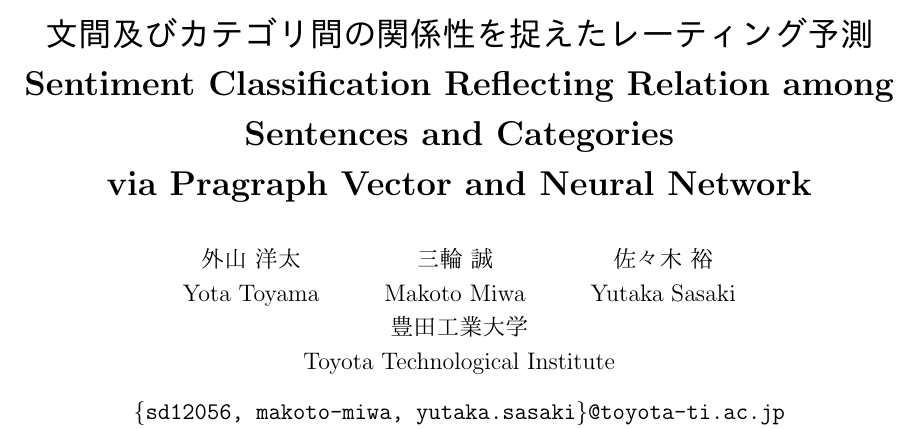
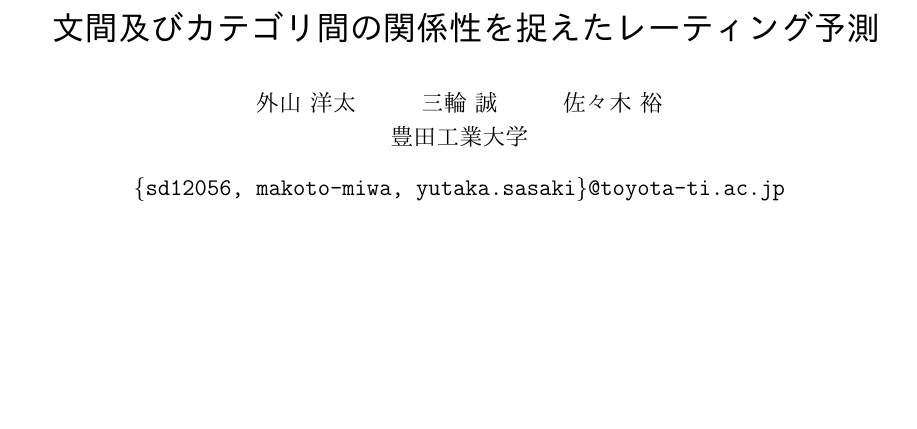
Before and after one commit to ytoyama/bachelor_thesis, a LaTeX document (nlp/nlp.tex): part of page 1 of 5, cut so that both start at the same text, the shorter picture padded with empty space. The pictures show the PDF file nlp/nlp.pdf that the author committed with the source.

Commit message:
Omit title and authors in English

```diff
--- a/nlp/nlp.tex
+++ b/nlp/nlp.tex
@@ -22,14 +22,18 @@
   文間及びカテゴリ間の関係性を捉えたレーティング予測\\
-  Sentiment Classification Reflecting Relation among Sentences and Categories\\
-  via Pragraph Vector and Neural Network\\
+  %Sentiment Classification Reflecting Relation among Sentences and Categories\\
+  %via Pragraph Vector and Neural Network\\
 }}
 
 \author{
   \begin{tabular}{c c c}
-    \makecell{外山 洋太\\Yota Toyama}
-    & \hspace{4ex}\makecell{三輪 誠\\Makoto Miwa}\hspace{4ex}
-    & \makecell{佐々木 裕\\Yutaka Sasaki} \\
-    \multicolumn{3}{c}{\makecell{豊田工業大学\\Toyota Technological Institute}}
+    \makecell{外山 洋太}
+    & \hspace{4ex}\makecell{三輪 誠}\hspace{4ex}
+    & \makecell{佐々木 裕} \\
+    \multicolumn{3}{c}{\makecell{豊田工業大学}}
+    %\makecell{外山 洋太\\Yota Toyama}
+    %& \hspace{4ex}\makecell{三輪 誠\\Makoto Miwa}\hspace{4ex}
+    %& \makecell{佐々木 裕\\Yutaka Sasaki} \\
+    %\multicolumn{3}{c}{\makecell{豊田工業大学\\Toyota Technological Institute}}
   \end{tabular}
 }
 \date{\texttt{\{sd12056, makoto-miwa, yutaka.sasaki\}@toyota-ti.ac.jp}}
```
Also changed, not shown: nlp/nlp.pdf, nlp/nlp.tex (2 more changed lines).
